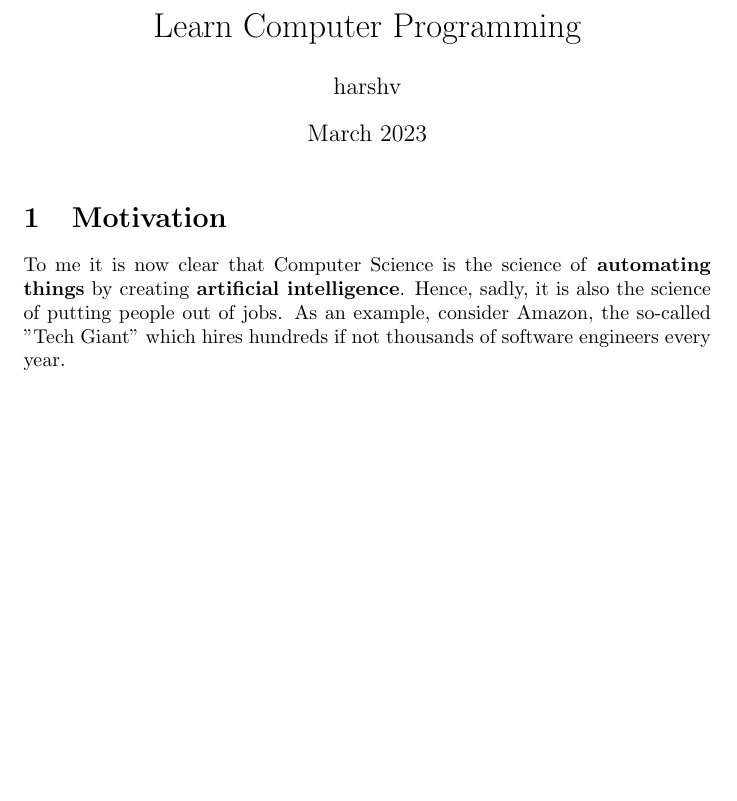
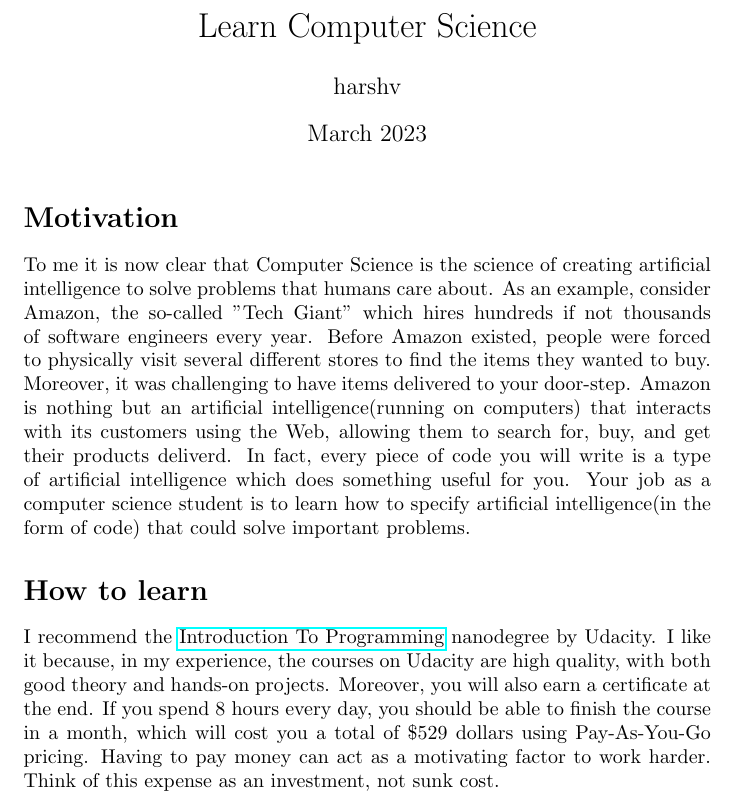
Before and after one commit to harshshredding/teach-computer-programming, a LaTeX document (teach_computer_programming.tex): part of the page, cut so that both start at the same text, the shorter picture padded with empty space. Compiled offline with pdfLaTeX.

Commit message:
first version

```diff
--- a/teach_computer_programming.tex
+++ b/teach_computer_programming.tex
@@ -1,7 +1,8 @@
 \documentclass{article}
 \usepackage{graphicx} % Required for inserting images
+\usepackage{hyperref}
 
-\title{Learn Computer Programming}
+\title{Learn Computer Science}
 \author{harshv}
 \date{March 2023}
 
@@ -9,10 +10,26 @@
 
 \maketitle
 
-\section{Motivation}
-To me it is now clear that Computer Science is the science of \textbf{automating things}
-by creating \textbf{artificial intelligence}.
-Hence, sadly, it is also the science of putting people out of jobs. As an example,
+\section*{Motivation}
+To me it is now clear that Computer Science is the science of creating artificial
+intelligence to solve problems that humans care about. As an example,
 consider Amazon, the so-called "Tech Giant" which hires hundreds if not thousands
-of software engineers every year.
+of software engineers every year. Before Amazon existed, people were forced to
+physically visit several different stores to find the items they wanted to buy.
+Moreover, it was challenging to have items delivered to your door-step.
+Amazon is nothing but an artificial intelligence(running on computers) that
+interacts with its customers using the Web, allowing them to search for, buy,
+and get their products deliverd. In fact, every piece of code you will write
+is a type of artificial intelligence which does something useful for you.
+Your job as a computer science student is to learn how to specify
+artificial intelligence(in the form of code) that could solve important problems.
+
+\section*{How to learn}
+I recommend the \href{https://www.udacity.com/course/intro-to-programming-nanodegree--nd000}{Introduction To Programming}
+nanodegree by Udacity. I like it because, in my experience, the courses on Udacity are high quality,
+with both good theory and hands-on projects. Moreover, you will also
+earn a certificate at the end. If you spend 8 hours every day, you should be able to finish
+the course in a month, which will cost you a total of \$529 dollars using Pay-As-You-Go pricing.
+Having to pay money can act as a motivating factor to work harder. Think of this expense
+as an investment, not sunk cost.
 \end{document}
```
